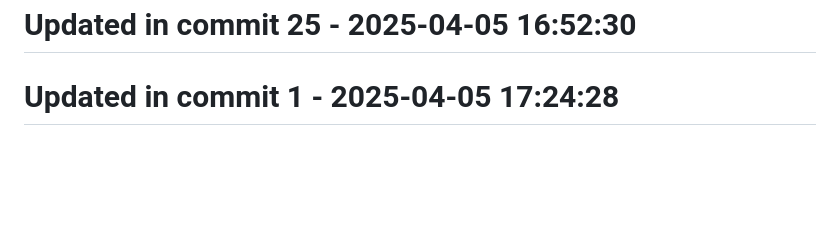
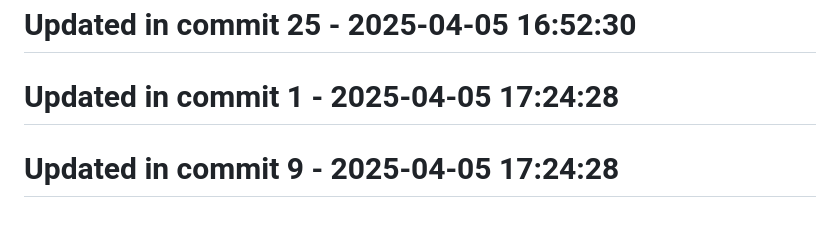
Before and after one commit to llamasearchai/llamasesame, a Markdown page: README.md, the part around the change. Drawn GitHub-style; blank space fills up the shorter version.

```diff
--- a/README.md
+++ b/README.md
@@ -211,3 +211,5 @@ For questions or support, please contact [info@llamasearch.ai](mailto:info@llama
 # Updated in commit 25 - 2025-04-05 16:52:30
 
 # Updated in commit 1 - 2025-04-05 17:24:28
+
+# Updated in commit 9 - 2025-04-05 17:24:28
```
